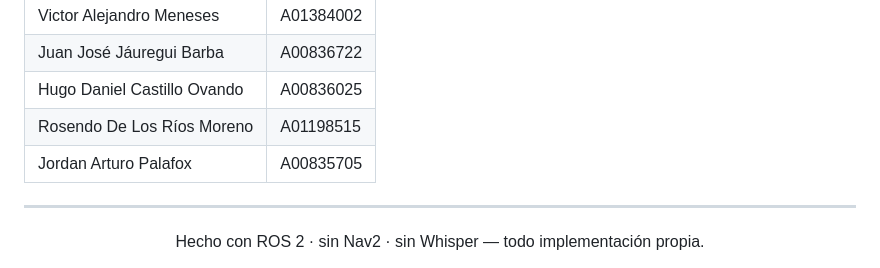
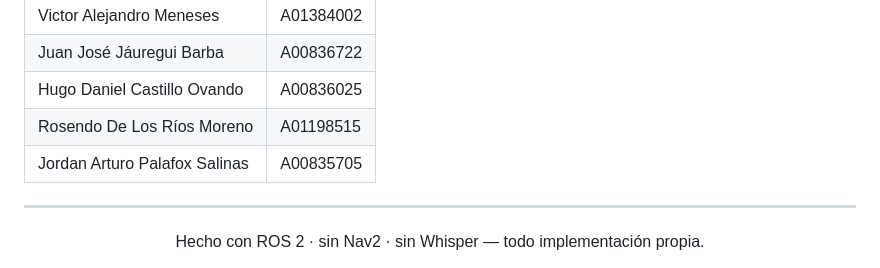
Before and after one commit to JordanPalafox/SmallAutonomousMobileRobot, a Markdown page: README.md, the part around the change. Drawn GitHub-style.

```diff
--- a/README.md
+++ b/README.md
@@ -376,7 +376,7 @@ Tecnológico de Monterrey (FJ2026).
 | Juan José Jáuregui Barba | A00836722 |
 | Hugo Daniel Castillo Ovando | A00836025 |
 | Rosendo De Los Ríos Moreno | A01198515 |
-| Jordan Arturo Palafox | A00835705 |
+| Jordan Arturo Palafox Salinas | A00835705 |
 
 ---
 
```
